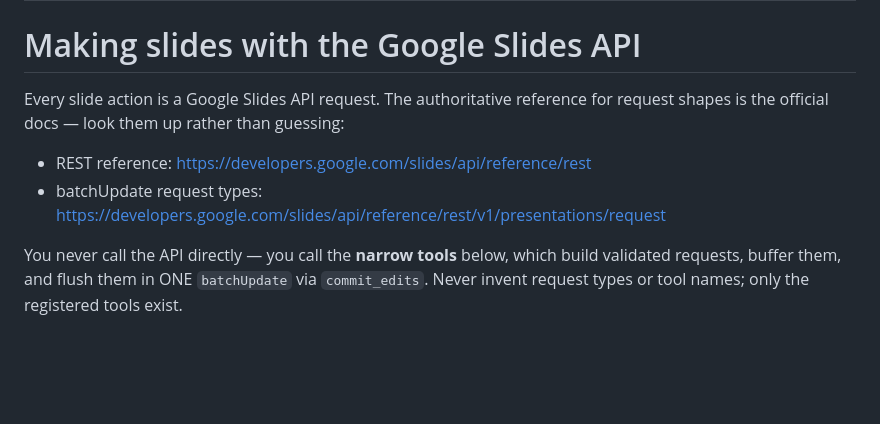
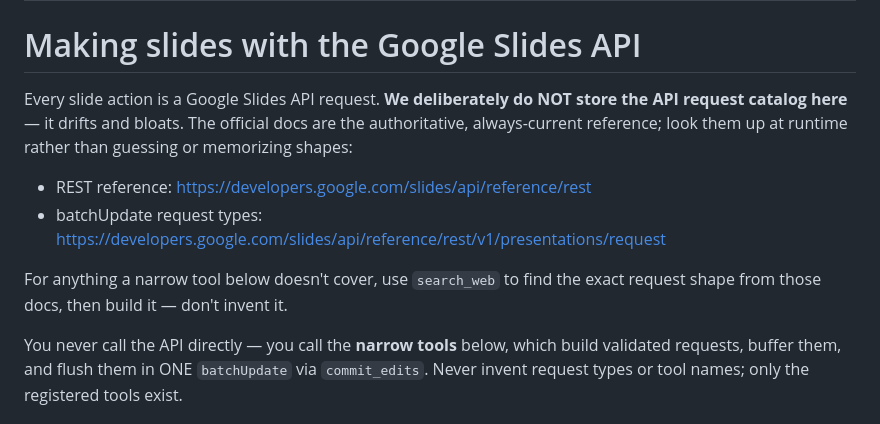
Before and after one commit to Happychick/SlideMakr, a Markdown page: app/skills/google_slides.md, the part around the change. GitHub-like rendering; blank space fills up the shorter version.

Commit message:
docs: skill says look up Slides API shapes live (don't store the catalog)
Reinforces the direction: no stored API request catalog (drifts + bloats); use
search_web against the official docs at runtime for any shape a narrow tool
doesn't cover.

Co-Authored-By: Claude Opus 4.8 <noreply@anthropic.com>

```diff
--- a/app/skills/google_slides.md
+++ b/app/skills/google_slides.md
@@ -5,10 +5,15 @@ description: How SlideMakr builds and edits Google Slides via the narrow typed t
 
 # Making slides with the Google Slides API
 
-Every slide action is a Google Slides API request. The authoritative reference
-for request shapes is the official docs — look them up rather than guessing:
+Every slide action is a Google Slides API request. **We deliberately do NOT store
+the API request catalog here** — it drifts and bloats. The official docs are the
+authoritative, always-current reference; look them up at runtime rather than
+guessing or memorizing shapes:
 - REST reference: https://developers.google.com/slides/api/reference/rest
 - batchUpdate request types: https://developers.google.com/slides/api/reference/rest/v1/presentations/request
+
+For anything a narrow tool below doesn't cover, use `search_web` to find the exact
+request shape from those docs, then build it — don't invent it.
 
 You never call the API directly — you call the **narrow tools** below, which build
 validated requests, buffer them, and flush them in ONE `batchUpdate` via
```
